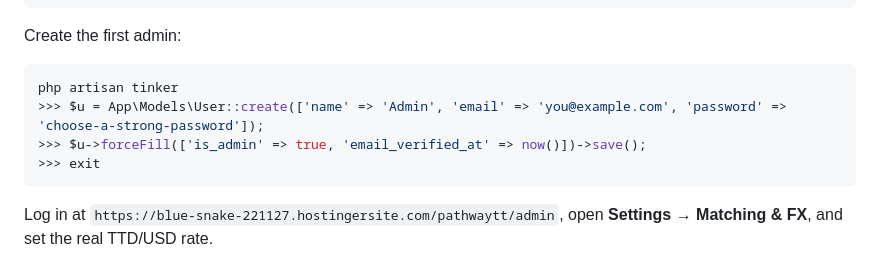
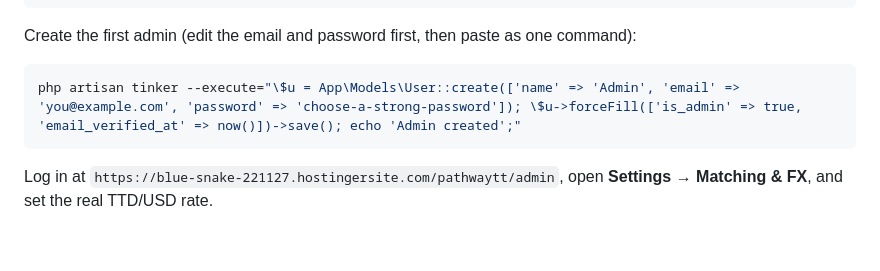
Before and after one commit to KeronLewisGit/PathwayTT, a Markdown page: docs/DEPLOYMENT-HOSTINGER.md, the part around the change. Drawn GitHub-style; blank space fills up the shorter version.

Commit message:
Hostinger guide: admin creation as a single tinker --execute command (paste-safe)
Co-Authored-By: Claude Fable 5.1 <noreply@anthropic.com>
Claude-Session: https://claude.ai/code/session_01Qozj8Ns4cc4Hp3gPwQ952X

````diff
--- a/docs/DEPLOYMENT-HOSTINGER.md
+++ b/docs/DEPLOYMENT-HOSTINGER.md
@@ -132,13 +132,10 @@ php artisan optimize
 php artisan mail:test you@example.com   # confirm SMTP works (skip if MAIL_MAILER=log)
 ```
 
-Create the first admin:
+Create the first admin (edit the email and password first, then paste as one command):
 
 ```bash
-php artisan tinker
->>> $u = App\Models\User::create(['name' => 'Admin', 'email' => 'you@example.com', 'password' => 'choose-a-strong-password']);
->>> $u->forceFill(['is_admin' => true, 'email_verified_at' => now()])->save();
->>> exit
+php artisan tinker --execute="\$u = App\Models\User::create(['name' => 'Admin', 'email' => 'you@example.com', 'password' => 'choose-a-strong-password']); \$u->forceFill(['is_admin' => true, 'email_verified_at' => now()])->save(); echo 'Admin created';"
 ```
 
 Log in at `https://blue-snake-221127.hostingersite.com/pathwaytt/admin`, open
````
